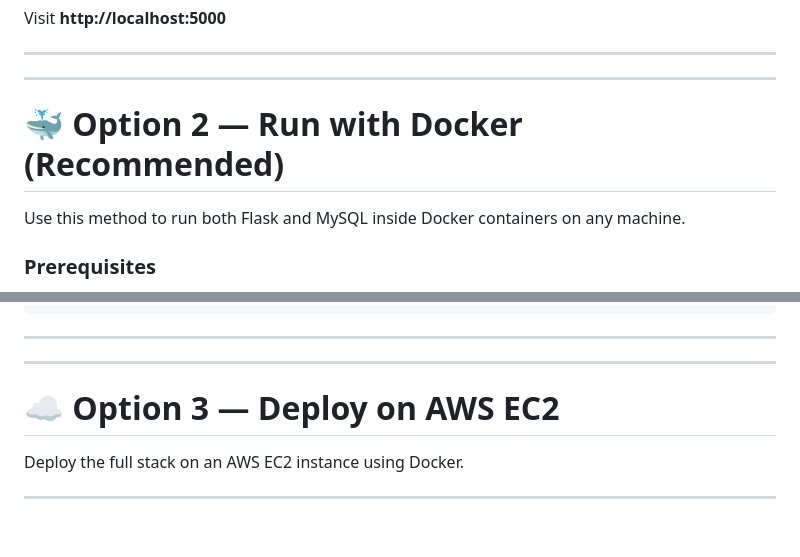
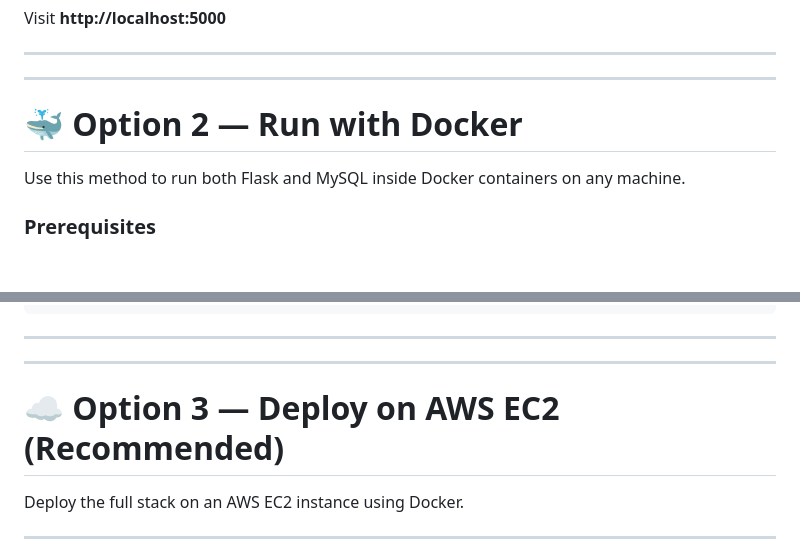
Before and after one commit to Deepak8260/Two-tier-flask-mySQL-app, a Markdown page: README.md, 2 parts joined by grey strips. GitHub-like rendering; blank space fills up the shorter version.

Commit message:
docs: mark AWS EC2 as recommended deployment option

```diff
--- a/README.md
+++ b/README.md
@@ -148,7 +148,7 @@ Visit **http://localhost:5000**
 
 ---
 
-# 🐳 Option 2 — Run with Docker (Recommended)
+# 🐳 Option 2 — Run with Docker
 
 Use this method to run both Flask and MySQL inside Docker containers on any machine.
 
@@ -279,7 +279,7 @@ docker network rm flask-mysql-net
 
 ---
 
-# ☁️ Option 3 — Deploy on AWS EC2
+# ☁️ Option 3 — Deploy on AWS EC2 (Recommended)
 
 Deploy the full stack on an AWS EC2 instance using Docker.
 
```
